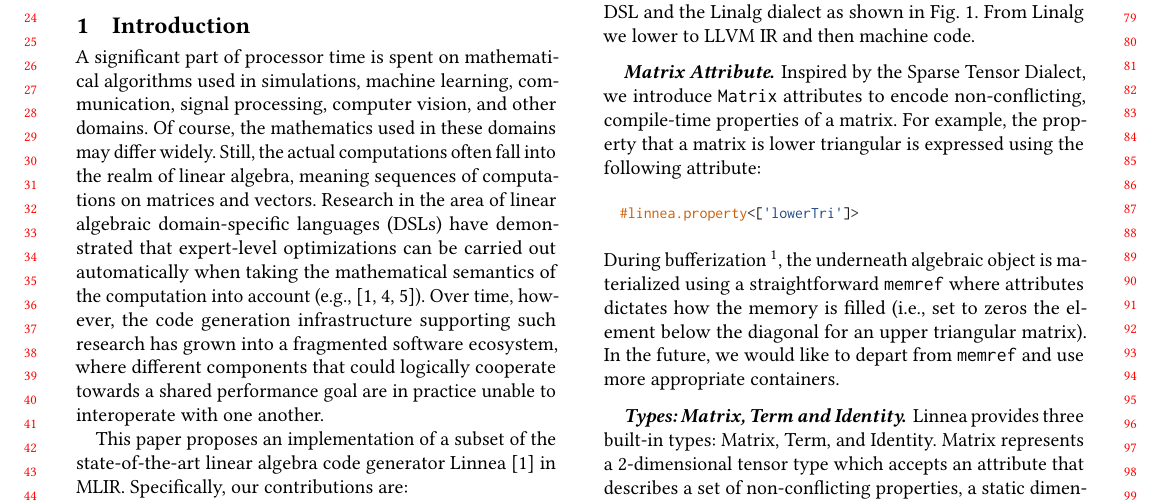
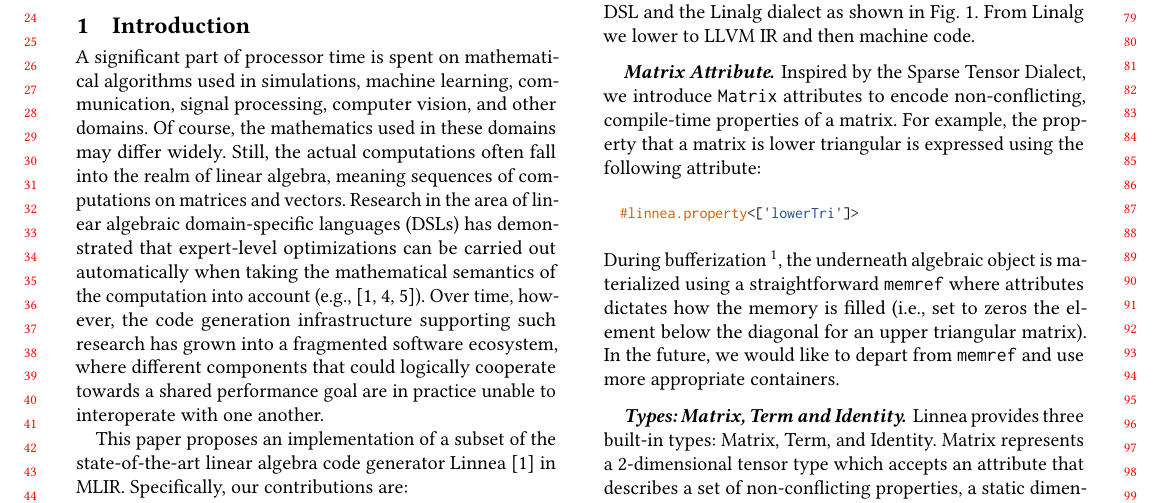
Before and after one commit to chelini/short-paper-impact-linnea, a LaTeX paper (paper.tex): part of page 1 of 3, cut so that both start at the same text. Compiled offline with pdfLaTeX; a missing font is replaced by an installed copy or a similar font; a LaTeX package or settings file that is missing is left out.

Commit message:
have -> has

```diff
--- a/paper.tex
+++ b/paper.tex
@@ -563,7 +563,7 @@ in simulations, machine learning, communication, signal processing, computer
 vision, and other domains. Of course, the mathematics used in these domains may
 differ widely. Still, the actual computations often fall into the realm of
 linear algebra, meaning sequences of computations on matrices and vectors.
-Research in the area of linear algebraic domain-specific languages (DSLs) have
+Research in the area of linear algebraic domain-specific languages (DSLs) has
 demonstrated that expert-level optimizations can be carried out automatically
 when taking the mathematical semantics of the computation into account (e.g.,
 \cite{barthels:21, spampinato:18, kjolstad:17}). Over time, however, the code
```
